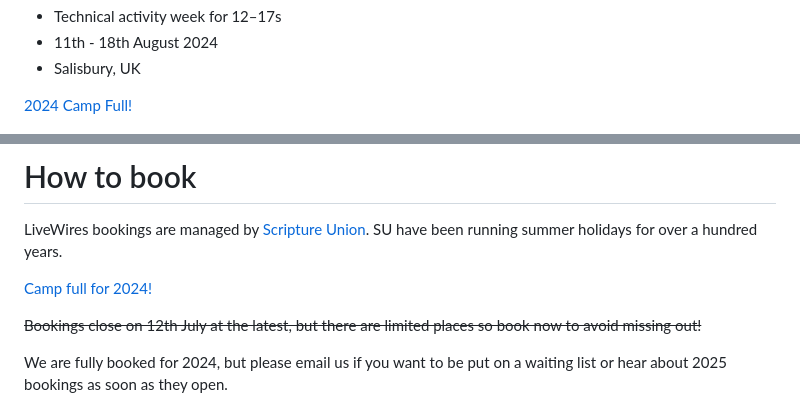
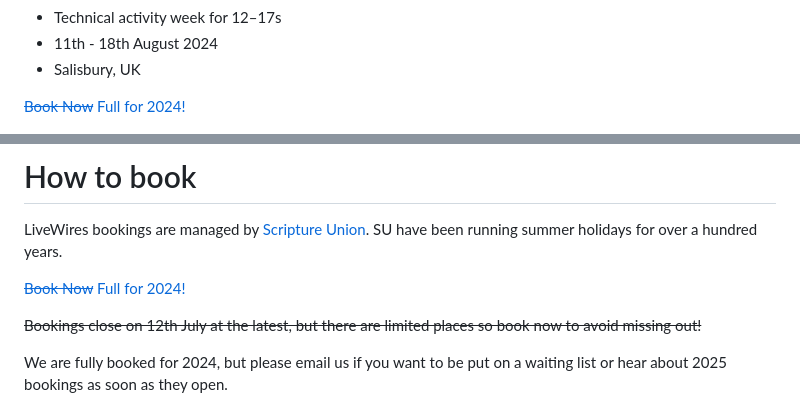
Before and after one commit to tjvr/website, a Markdown page: pages/index.md, 2 parts joined by grey strips. Rendered like a GitHub page.

Commit message:
Updated wording

```diff
--- a/pages/index.md
+++ b/pages/index.md
@@ -12,7 +12,7 @@ og_description: "Start your summer with a week learning about Jesus and technolo
 * 11th - 18th August 2024
 * Salisbury, UK
 
-<a class="cta" href="https://events.scriptureunion.org.uk/event.php?id=1136" target="blank" rel="noopener" id="book-now">2024 Camp Full!</a>
+<a class="cta" href="https://events.scriptureunion.org.uk/event.php?id=1136" target="blank" rel="noopener" id="book-now"><del>Book Now</del> Full for 2024!</a>
 
 <div class="columns columns-reverse">
 <img src="/assets/photo/2022/electronics.jpg">
@@ -135,7 +135,7 @@ He lives in York with his wife Eliza and their 10 stringed instruments, three dr
 
 LiveWires bookings are managed by [Scripture Union](https://events.scriptureunion.org.uk/). SU have been running summer holidays for over a hundred years.
 
-<a class="cta" href="https://events.scriptureunion.org.uk/event.php?id=1136" target="blank" rel="noopener" id="book-now">Camp full for 2024!</a>
+<a class="cta" href="https://events.scriptureunion.org.uk/event.php?id=1136" target="blank" rel="noopener" id="book-now"><del>Book Now</del> Full for 2024!</a>
 
 <del>Bookings close on 12th July at the latest, but there are limited places so book now to avoid missing out!</del>
 
```
